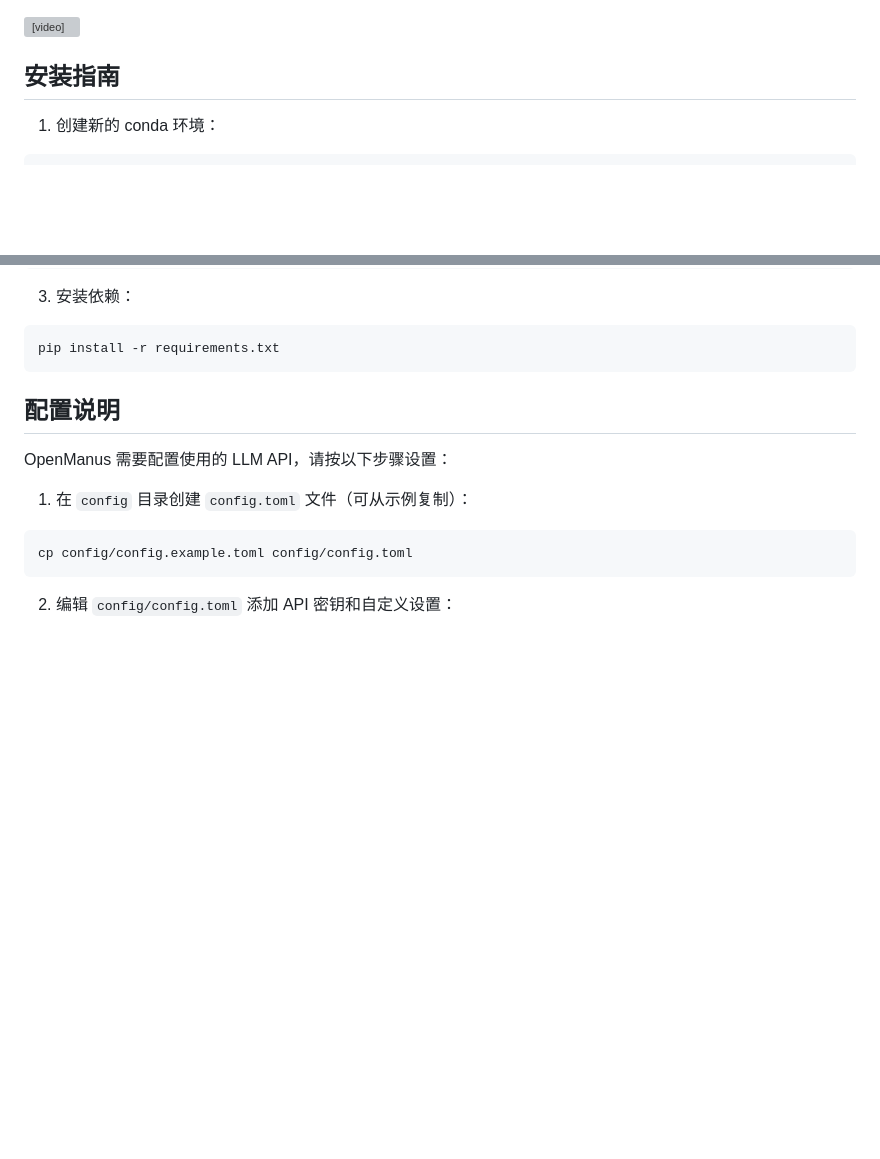
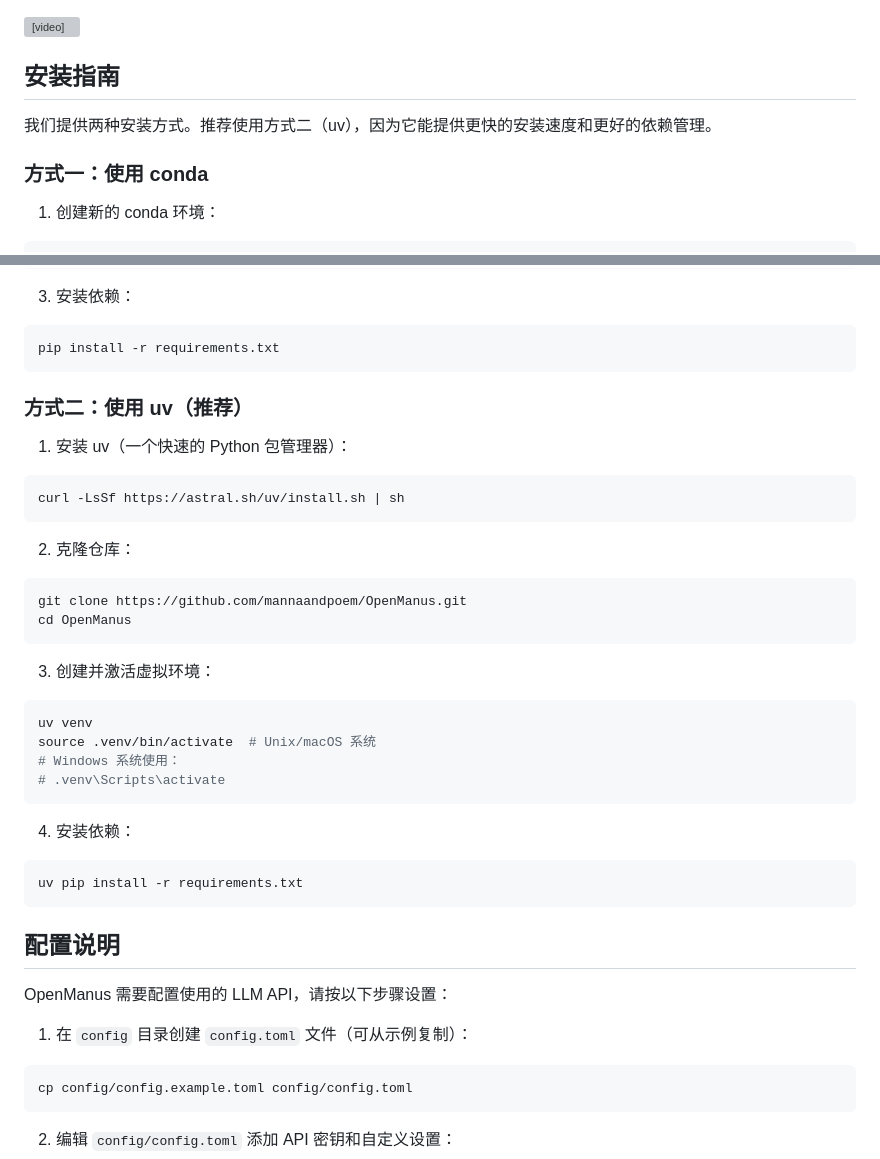
Before and after one commit to zzx1313/OpenManus, a Markdown page: README_zh.md, 2 parts joined by grey strips. GitHub-like rendering; blank space fills up the shorter version; grey boxes are pictures that could not be loaded.

````diff
--- a/README_zh.md
+++ b/README_zh.md
@@ -22,6 +22,10 @@ Manus 非常棒，但 OpenManus 无需邀请码即可实现任何创意 🛫！
 
 ## 安装指南
 
+我们提供两种安装方式。推荐使用方式二（uv），因为它能提供更快的安装速度和更好的依赖管理。
+
+### 方式一：使用 conda
+
 1. 创建新的 conda 环境：
 
 ```bash
@@ -40,6 +44,36 @@ cd OpenManus
 
 ```bash
 pip install -r requirements.txt
+```
+
+### 方式二：使用 uv（推荐）
+
+1. 安装 uv（一个快速的 Python 包管理器）：
+
+```bash
+curl -LsSf https://astral.sh/uv/install.sh | sh
+```
+
+2. 克隆仓库：
+
+```bash
+git clone https://github.com/mannaandpoem/OpenManus.git
+cd OpenManus
+```
+
+3. 创建并激活虚拟环境：
+
+```bash
+uv venv
+source .venv/bin/activate  # Unix/macOS 系统
+# Windows 系统使用：
+# .venv\Scripts\activate
+```
+
+4. 安装依赖：
+
+```bash
+uv pip install -r requirements.txt
 ```
 
 ## 配置说明
````
Also changed, not shown: README.md (+34 -0 lines).
